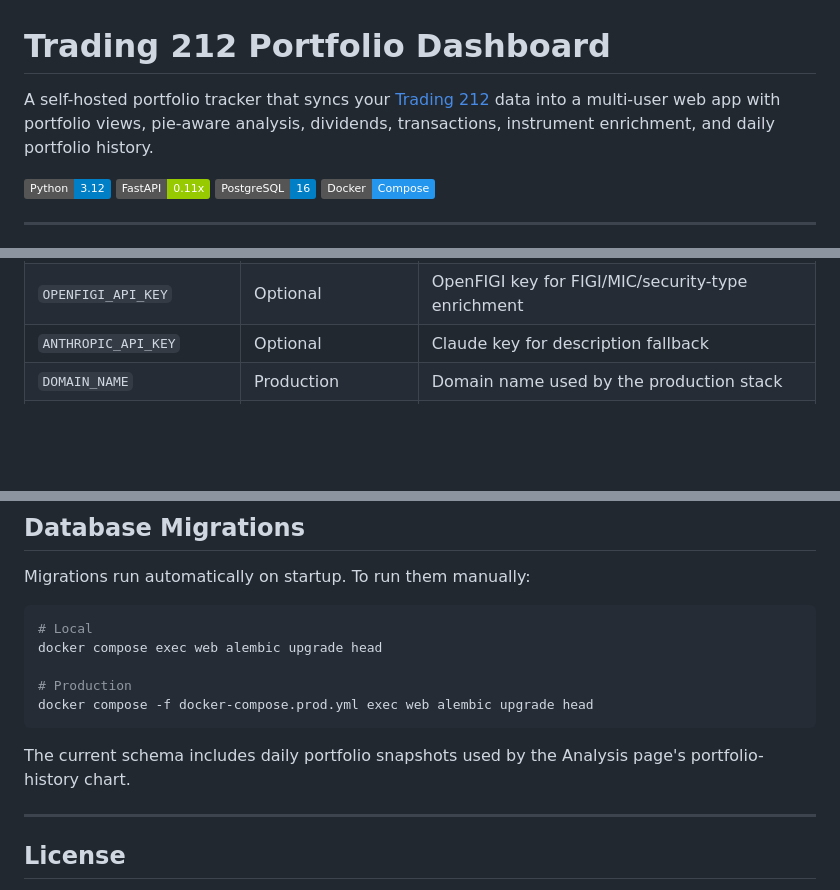
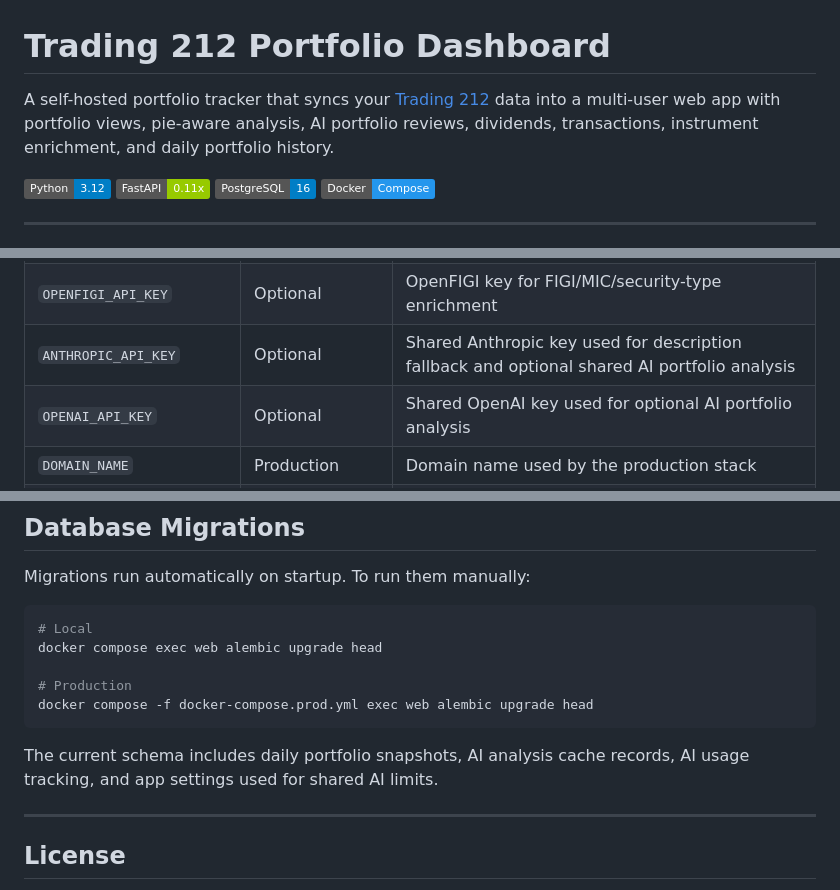
Before and after one commit to sydeoneuk/portfoliotracker, a Markdown page: README.md, 3 parts joined by grey strips. Drawn GitHub-style; badges without logos; blank space fills up the shorter version.

````diff
--- a/README.md
+++ b/README.md
@@ -1,6 +1,6 @@
 # Trading 212 Portfolio Dashboard
 
-A self-hosted portfolio tracker that syncs your [Trading 212](https://www.trading212.com) data into a multi-user web app with portfolio views, pie-aware analysis, dividends, transactions, instrument enrichment, and daily portfolio history.
+A self-hosted portfolio tracker that syncs your [Trading 212](https://www.trading212.com) data into a multi-user web app with portfolio views, pie-aware analysis, AI portfolio reviews, dividends, transactions, instrument enrichment, and daily portfolio history.
 
 ![Python](https://img.shields.io/badge/Python-3.12-blue)
 ![FastAPI](https://img.shields.io/badge/FastAPI-0.11x-green)
@@ -306,7 +319,8 @@ docker compose -f docker-compose.prod.yml up -d --build
 | `ADMIN_EMAILS` | Optional | Comma-separated list of admin email addresses |
 | `FMP_API_KEY` | Optional | Financial Modeling Prep key for dividend/date enrichment |
 | `OPENFIGI_API_KEY` | Optional | OpenFIGI key for FIGI/MIC/security-type enrichment |
-| `ANTHROPIC_API_KEY` | Optional | Claude key for description fallback |
+| `ANTHROPIC_API_KEY` | Optional | Shared Anthropic key used for description fallback and optional shared AI portfolio analysis |
+| `OPENAI_API_KEY` | Optional | Shared OpenAI key used for optional AI portfolio analysis |
 | `DOMAIN_NAME` | Production | Domain name used by the production stack |
 | `T212_API_KEY` | Legacy optional | Legacy single-user sync script credential |
 | `T212_API_SECRET` | Legacy optional | Legacy single-user sync script secret |
@@ -327,7 +341,7 @@ docker compose exec web alembic upgrade head
 docker compose -f docker-compose.prod.yml exec web alembic upgrade head
 ```
 
-The current schema includes daily portfolio snapshots used by the Analysis page's portfolio-history chart.
+The current schema includes daily portfolio snapshots, AI analysis cache records, AI usage tracking, and app settings used for shared AI limits.
 
 ---
 
````
Also changed, not shown: other parts of README.md (+18 -5 lines).
